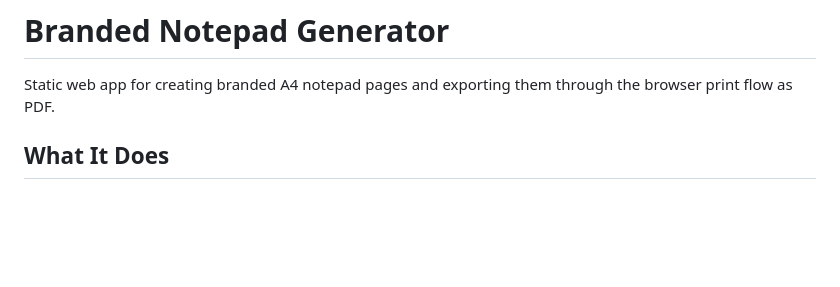
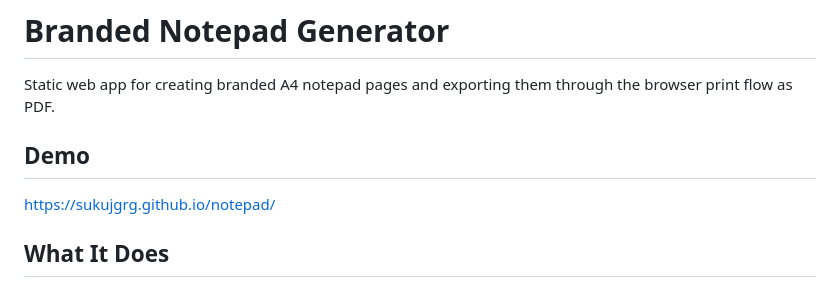
Before and after one commit to sukujgrg/notepad, a Markdown page: README.md, the part around the change. Rendered like a GitHub page; blank space fills up the shorter version.

Commit message:
add demo url

```diff
--- a/README.md
+++ b/README.md
@@ -1,6 +1,10 @@
 # Branded Notepad Generator
 
 Static web app for creating branded A4 notepad pages and exporting them through the browser print flow as PDF.
+
+## Demo
+
+[https://sukujgrg.github.io/notepad/](https://sukujgrg.github.io/notepad/)
 
 ## What It Does
 
```
